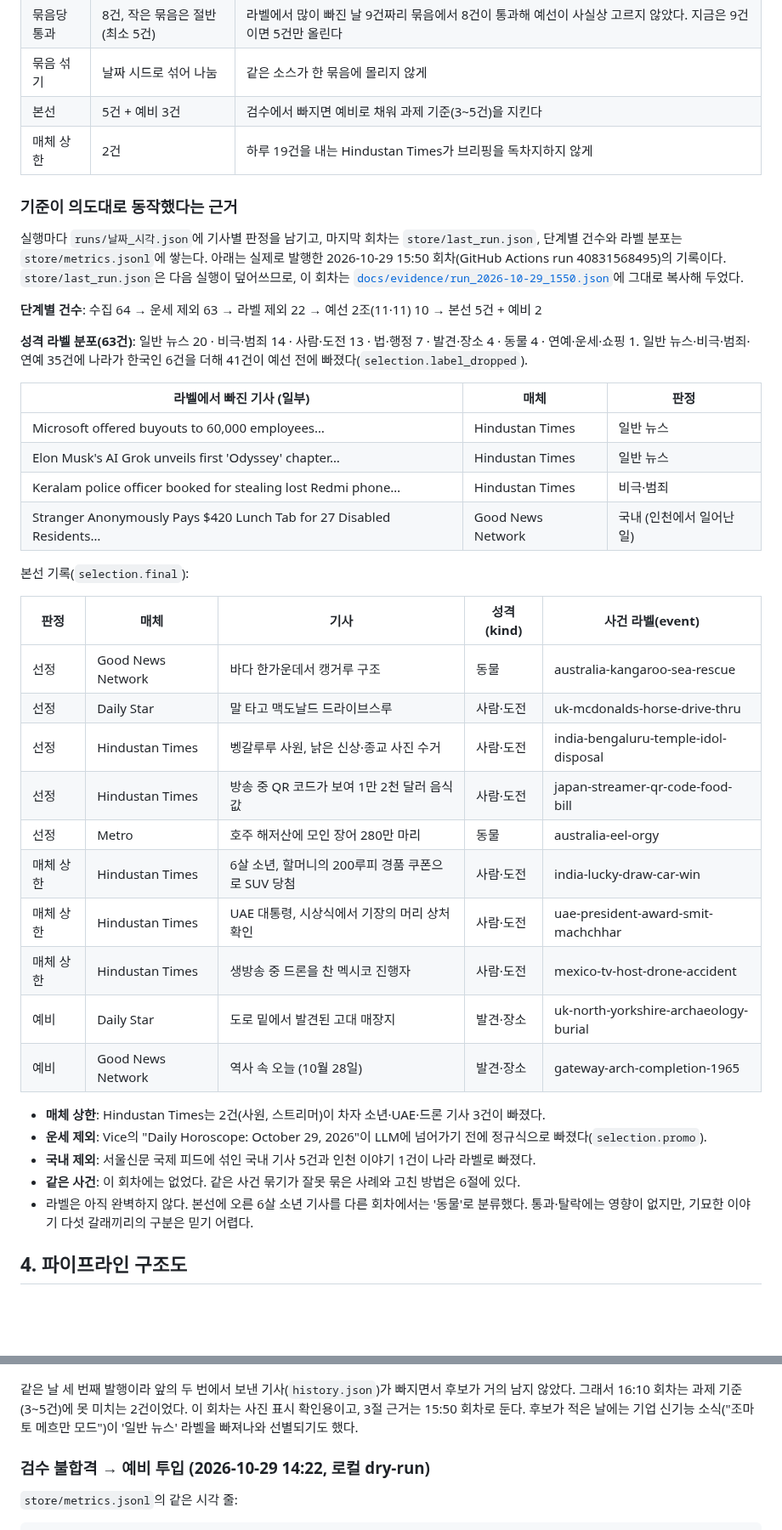
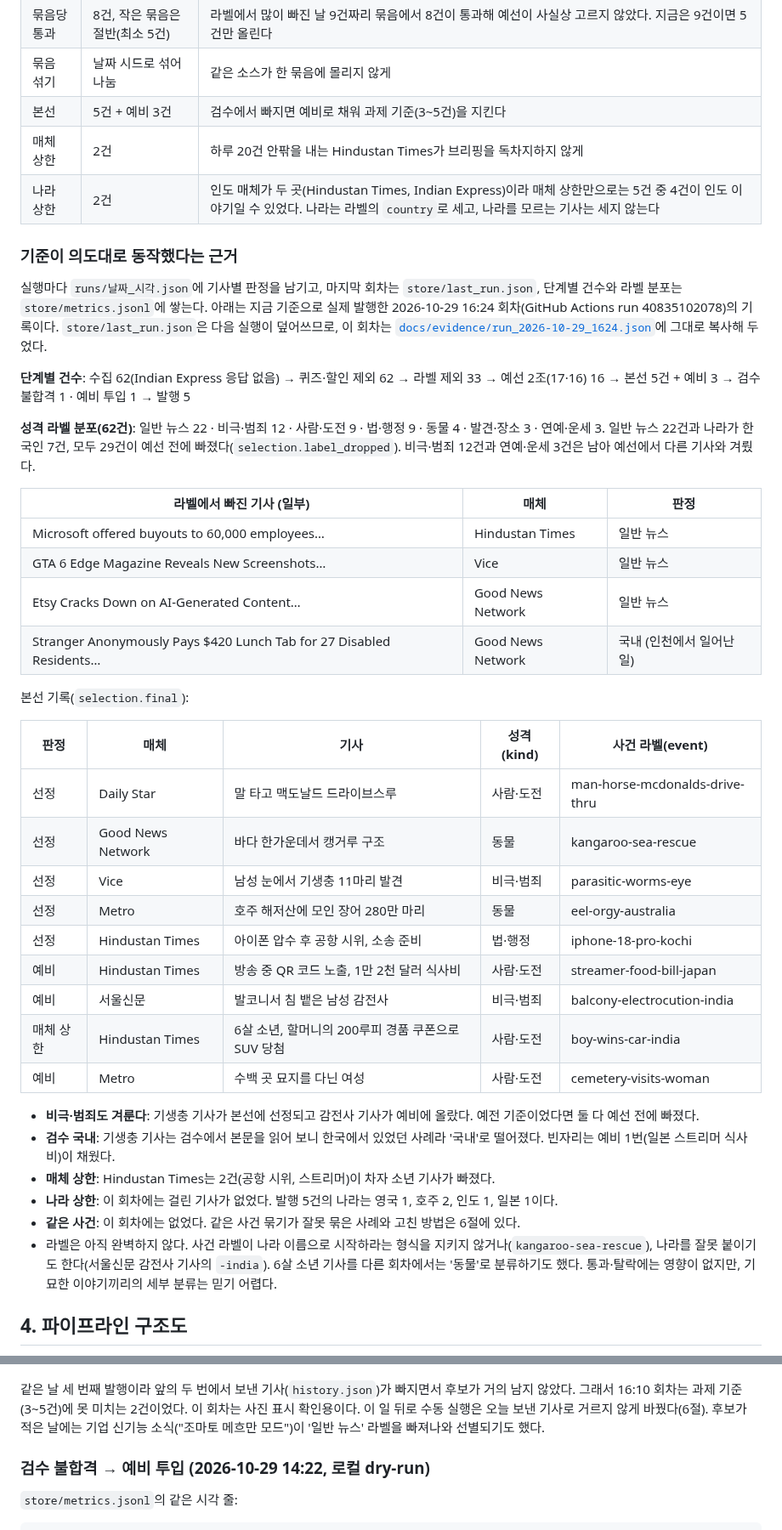
Before and after one commit to rome777/newsletter-agent, a Markdown page: REPORT.md, 2 parts joined by grey strips. Shown at 85% size. Rendered like a GitHub page; blank space fills up the shorter version.

```diff
--- a/REPORT.md
+++ b/REPORT.md
@@ -142,42 +145,43 @@
 | 묶음당 통과 | 8건, 작은 묶음은 절반(최소 5건) | 라벨에서 많이 빠진 날 9건짜리 묶음에서 8건이 통과해 예선이 사실상 고르지 않았다. 지금은 9건이면 5건만 올린다 |
 | 묶음 섞기 | 날짜 시드로 섞어 나눔 | 같은 소스가 한 묶음에 몰리지 않게 |
 | 본선 | 5건 + 예비 3건 | 검수에서 빠지면 예비로 채워 과제 기준(3~5건)을 지킨다 |
-| 매체 상한 | 2건 | 하루 19건을 내는 Hindustan Times가 브리핑을 독차지하지 않게 |
+| 매체 상한 | 2건 | 하루 20건 안팎을 내는 Hindustan Times가 브리핑을 독차지하지 않게 |
+| 나라 상한 | 2건 | 인도 매체가 두 곳(Hindustan Times, Indian Express)이라 매체 상한만으로는 5건 중 4건이 인도 이야기일 수 있었다. 나라는 라벨의 `country`로 세고, 나라를 모르는 기사는 세지 않는다 |
 
 ### 기준이 의도대로 동작했다는 근거
-실행마다 `runs/날짜_시각.json`에 기사별 판정을 남기고, 마지막 회차는 `store/last_run.json`, 단계별 건수와 라벨 분포는 `store/metrics.jsonl`에 쌓는다. 아래는 실제로 발행한 2026-10-29 15:50 회차(GitHub Actions run 40831568495)의 기록이다. `store/last_run.json`은 다음 실행이 덮어쓰므로, 이 회차는 [`docs/evidence/run_2026-10-29_1550.json`](docs/evidence/run_2026-10-29_1550.json)에 그대로 복사해 두었다.
+실행마다 `runs/날짜_시각.json`에 기사별 판정을 남기고, 마지막 회차는 `store/last_run.json`, 단계별 건수와 라벨 분포는 `store/metrics.jsonl`에 쌓는다. 아래는 지금 기준으로 실제 발행한 2026-10-29 16:24 회차(GitHub Actions run 40835102078)의 기록이다. `store/last_run.json`은 다음 실행이 덮어쓰므로, 이 회차는 [`docs/evidence/run_2026-10-29_1624.json`](docs/evidence/run_2026-10-29_1624.json)에 그대로 복사해 두었다.
 
-**단계별 건수**: 수집 64 → 운세 제외 63 → 라벨 제외 22 → 예선 2조(11·11) 10 → 본선 5건 + 예비 2
+**단계별 건수**: 수집 62(Indian Express 응답 없음) → 퀴즈·할인 제외 62 → 라벨 제외 33 → 예선 2조(17·16) 16 → 본선 5건 + 예비 3 → 검수 불합격 1 · 예비 투입 1 → 발행 5
 
-**성격 라벨 분포(63건)**: 일반 뉴스 20 · 비극·범죄 14 · 사람·도전 13 · 법·행정 7 · 발견·장소 4 · 동물 4 · 연예·운세·쇼핑 1. 일반 뉴스·비극·범죄·연예 35건에 나라가 한국인 6건을 더해 41건이 예선 전에 빠졌다(`selection.label_dropped`).
+**성격 라벨 분포(62건)**: 일반 뉴스 22 · 비극·범죄 12 · 사람·도전 9 · 법·행정 9 · 동물 4 · 발견·장소 3 · 연예·운세 3. 일반 뉴스 22건과 나라가 한국인 7건, 모두 29건이 예선 전에 빠졌다(`selection.label_dropped`). 비극·범죄 12건과 연예·운세 3건은 남아 예선에서 다른 기사와 겨뤘다.
 
 | 라벨에서 빠진 기사 (일부) | 매체 | 판정 |
 |---|---|---|
 | Microsoft offered buyouts to 60,000 employees… | Hindustan Times | 일반 뉴스 |
-| Elon Musk's AI Grok unveils first 'Odyssey' chapter… | Hindustan Times | 일반 뉴스 |
-| Keralam police officer booked for stealing lost Redmi phone… | Hindustan Times | 비극·범죄 |
+| GTA 6 Edge Magazine Reveals New Screenshots… | Vice | 일반 뉴스 |
+| Etsy Cracks Down on AI-Generated Content… | Good News Network | 일반 뉴스 |
 | Stranger Anonymously Pays $420 Lunch Tab for 27 Disabled Residents… | Good News Network | 국내 (인천에서 일어난 일) |
 
 본선 기록(`selection.final`):
 
 | 판정 | 매체 | 기사 | 성격(kind) | 사건 라벨(event) |
 |---|---|---|---|---|
-| 선정 | Good News Network | 바다 한가운데서 캥거루 구조 | 동물 | australia-kangaroo-sea-rescue |
-| 선정 | Daily Star | 말 타고 맥도날드 드라이브스루 | 사람·도전 | uk-mcdonalds-horse-drive-thru |
-| 선정 | Hindustan Times | 벵갈루루 사원, 낡은 신상·종교 사진 수거 | 사람·도전 | india-bengaluru-temple-idol-disposal |
-| 선정 | Hindustan Times | 방송 중 QR 코드가 보여 1만 2천 달러 음식값 | 사람·도전 | japan-streamer-qr-code-food-bill |
-| 선정 | Metro | 호주 해저산에 모인 장어 280만 마리 | 동물 | australia-eel-orgy |
-| 매체 상한 | Hindustan Times | 6살 소년, 할머니의 200루피 경품 쿠폰으로 SUV 당첨 | 사람·도전 | india-lucky-draw-car-win |
-| 매체 상한 | Hindustan Times | UAE 대통령, 시상식에서 기장의 머리 상처 확인 | 사람·도전 | uae-president-award-smit-machchhar |
-| 매체 상한 | Hindustan Times | 생방송 중 드론을 찬 멕시코 진행자 | 사람·도전 | mexico-tv-host-drone-accident |
-| 예비 | Daily Star | 도로 밑에서 발견된 고대 매장지 | 발견·장소 | uk-north-yorkshire-archaeology-burial |
-| 예비 | Good News Network | 역사 속 오늘 (10월 28일) | 발견·장소 | gateway-arch-completion-1965 |
+| 선정 | Daily Star | 말 타고 맥도날드 드라이브스루 | 사람·도전 | man-horse-mcdonalds-drive-thru |
+| 선정 | Good News Network | 바다 한가운데서 캥거루 구조 | 동물 | kangaroo-sea-rescue |
+| 선정 | Vice | 남성 눈에서 기생충 11마리 발견 | 비극·범죄 | parasitic-worms-eye |
+| 선정 | Metro | 호주 해저산에 모인 장어 280만 마리 | 동물 | eel-orgy-australia |
+| 선정 | Hindustan Times | 아이폰 압수 후 공항 시위, 소송 준비 | 법·행정 | iphone-18-pro-kochi |
+| 예비 | Hindustan Times | 방송 중 QR 코드 노출, 1만 2천 달러 식사비 | 사람·도전 | streamer-food-bill-japan |
+| 예비 | 서울신문 | 발코니서 침 뱉은 남성 감전사 | 비극·범죄 | balcony-electrocution-india |
+| 매체 상한 | Hindustan Times | 6살 소년, 할머니의 200루피 경품 쿠폰으로 SUV 당첨 | 사람·도전 | boy-wins-car-india |
+| 예비 | Metro | 수백 곳 묘지를 다닌 여성 | 사람·도전 | cemetery-visits-woman |
 
-- **매체 상한**: Hindustan Times는 2건(사원, 스트리머)이 차자 소년·UAE·드론 기사 3건이 빠졌다.
-- **운세 제외**: Vice의 "Daily Horoscope: October 29, 2026"이 LLM에 넘어가기 전에 정규식으로 빠졌다(`selection.promo`).
-- **국내 제외**: 서울신문 국제 피드에 섞인 국내 기사 5건과 인천 이야기 1건이 나라 라벨로 빠졌다.
+- **비극·범죄도 겨룬다**: 기생충 기사가 본선에 선정되고 감전사 기사가 예비에 올랐다. 예전 기준이었다면 둘 다 예선 전에 빠졌다.
+- **검수 국내**: 기생충 기사는 검수에서 본문을 읽어 보니 한국에서 있었던 사례라 '국내'로 떨어졌다. 빈자리는 예비 1번(일본 스트리머 식사비)이 채웠다.
+- **매체 상한**: Hindustan Times는 2건(공항 시위, 스트리머)이 차자 소년 기사가 빠졌다.
+- **나라 상한**: 이 회차에는 걸린 기사가 없었다. 발행 5건의 나라는 영국 1, 호주 2, 인도 1, 일본 1이다.
 - **같은 사건**: 이 회차에는 없었다. 같은 사건 묶기가 잘못 묶은 사례와 고친 방법은 6절에 있다.
-- 라벨은 아직 완벽하지 않다. 본선에 오른 6살 소년 기사를 다른 회차에서는 '동물'로 분류했다. 통과·탈락에는 영향이 없지만, 기묘한 이야기 다섯 갈래끼리의 구분은 믿기 어렵다.
+- 라벨은 아직 완벽하지 않다. 사건 라벨이 나라 이름으로 시작하라는 형식을 지키지 않거나(`kangaroo-sea-rescue`), 나라를 잘못 붙이기도 한다(서울신문 감전사 기사의 `-india`). 6살 소년 기사를 다른 회차에서는 '동물'로 분류하기도 했다. 통과·탈락에는 영향이 없지만, 기묘한 이야기끼리의 세부 분류는 믿기 어렵다.
 
 ## 4. 파이프라인 구조도
 
@@ -278,7 +308,7 @@ Actions run 40831568495 로그:
 
 ![2026-10-29 16:10 사진을 붙인 발행 화면](docs/discord_2026-10-29_1610.png)
 
-같은 날 세 번째 발행이라 앞의 두 번에서 보낸 기사(`history.json`)가 빠지면서 후보가 거의 남지 않았다. 그래서 16:10 회차는 과제 기준(3~5건)에 못 미치는 2건이었다. 이 회차는 사진 표시 확인용이고, 3절 근거는 15:50 회차로 둔다. 후보가 적은 날에는 기업 신기능 소식("조마토 메흐만 모드")이 '일반 뉴스' 라벨을 빠져나와 선별되기도 했다.
+같은 날 세 번째 발행이라 앞의 두 번에서 보낸 기사(`history.json`)가 빠지면서 후보가 거의 남지 않았다. 그래서 16:10 회차는 과제 기준(3~5건)에 못 미치는 2건이었다. 이 회차는 사진 표시 확인용이다. 이 일 뒤로 수동 실행은 오늘 보낸 기사로 거르지 않게 바꿨다(6절). 후보가 적은 날에는 기업 신기능 소식("조마토 메흐만 모드")이 '일반 뉴스' 라벨을 빠져나와 선별되기도 했다.
 
 ### 검수 불합격 → 예비 투입 (2026-10-29 14:22, 로컬 dry-run)
 
```
Also changed, not shown: other parts of REPORT.md (+47 -17 lines), README.md (+2 -2 lines), USAGE.md (+1 -0 lines), docs/discord_2026-10-29_1624.png (added), 2 other files.
